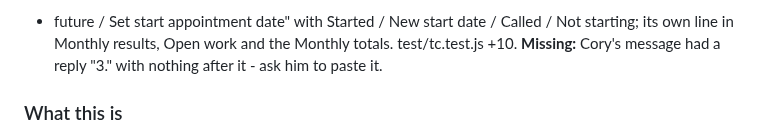
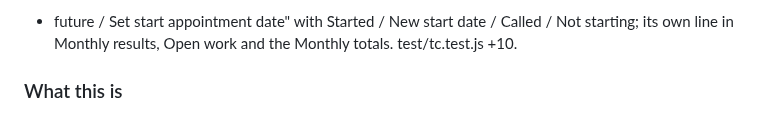
Before and after one commit to corylawing/practice-hub-mockup, a Markdown page: CLAUDE.md, the part around the change. GitHub-like rendering.

Commit message:
Notes: no third reply (a stray "3.")
Co-Authored-By: Claude Opus 5.5 <noreply@anthropic.com>

```diff
--- a/CLAUDE.md
+++ b/CLAUDE.md
@@ -47,7 +47,6 @@ have not yet signed their contract." -> tc.js SCHED_START: a completed consult (
 until treatment begins; asks for the start appointment (nextFU, required); call list "Start appointment due /
 - future / Set start appointment date" with Started / New start date / Called / Not starting; its own line in
 Monthly results, Open work and the Monthly totals. test/tc.test.js +10.
-**Missing:** Cory's message had a reply "3." with nothing after it - ask him to paste it.
 
 ### What this is
 A **live internal hub** for an 8-office orthodontic practice — no longer a mockup. Static
```
